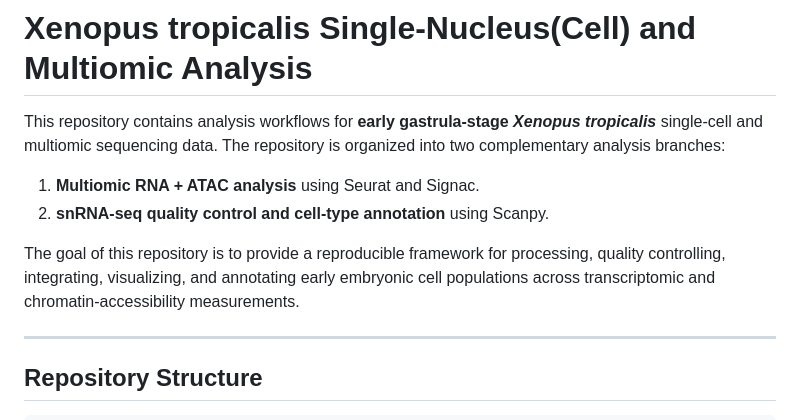
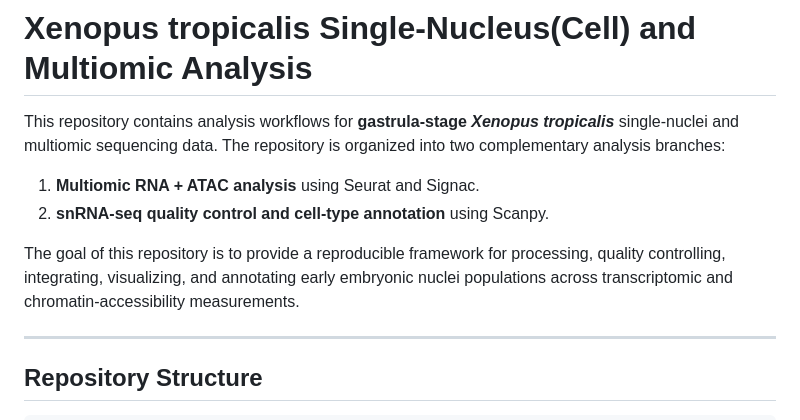
Before and after one commit to clarkzor/snRNA-seq, a Markdown page: README.md, the part around the change. Rendered like a GitHub page.

```diff
--- a/README.md
+++ b/README.md
@@ -1,11 +1,11 @@
 # Xenopus tropicalis Single-Nucleus(Cell) and Multiomic Analysis
 
-This repository contains analysis workflows for **early gastrula-stage *Xenopus tropicalis*** single-cell and multiomic sequencing data. The repository is organized into two complementary analysis branches:
+This repository contains analysis workflows for **gastrula-stage *Xenopus tropicalis*** single-nuclei and multiomic sequencing data. The repository is organized into two complementary analysis branches:
 
 1. **Multiomic RNA + ATAC analysis** using Seurat and Signac.
 2. **snRNA-seq quality control and cell-type annotation** using Scanpy.
 
-The goal of this repository is to provide a reproducible framework for processing, quality controlling, integrating, visualizing, and annotating early embryonic cell populations across transcriptomic and chromatin-accessibility measurements.
+The goal of this repository is to provide a reproducible framework for processing, quality controlling, integrating, visualizing, and annotating early embryonic nuclei populations across transcriptomic and chromatin-accessibility measurements.
 
 ---
 
```
